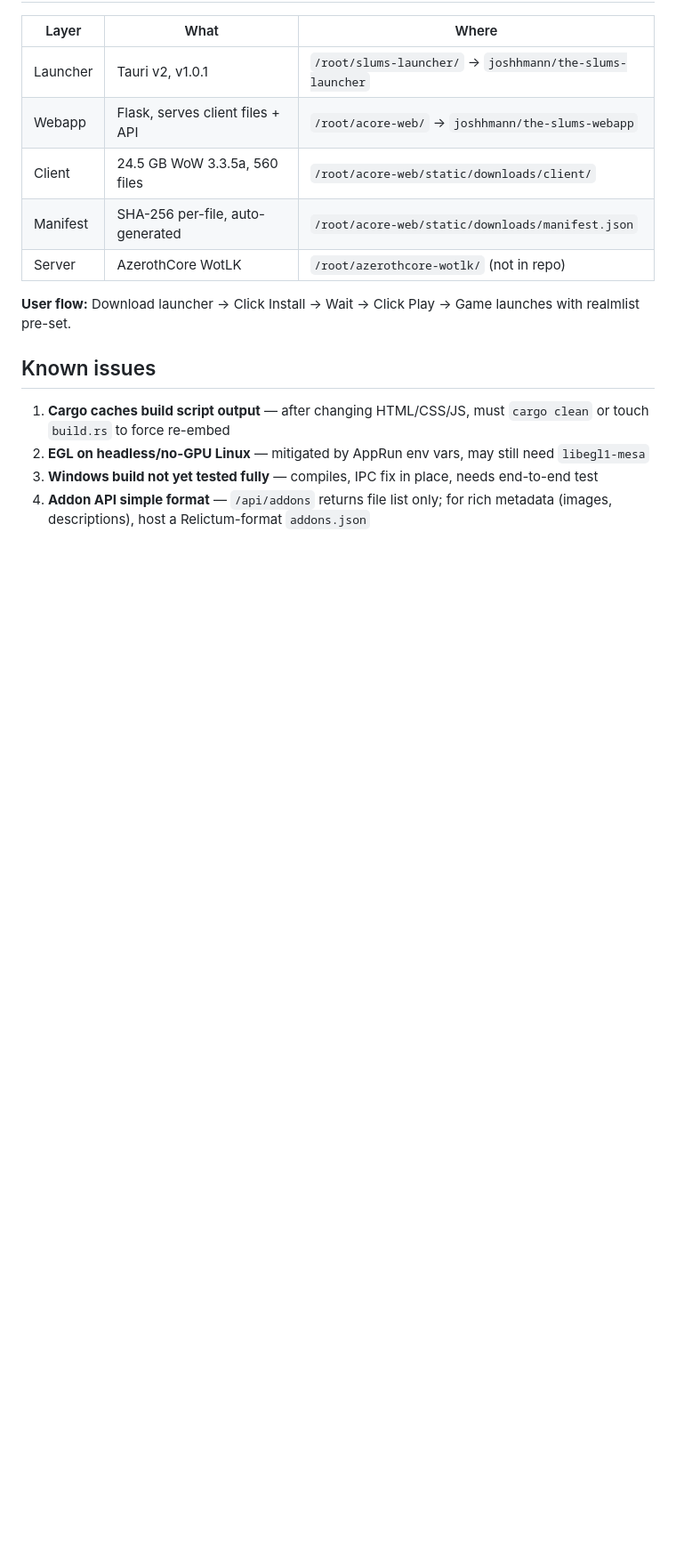
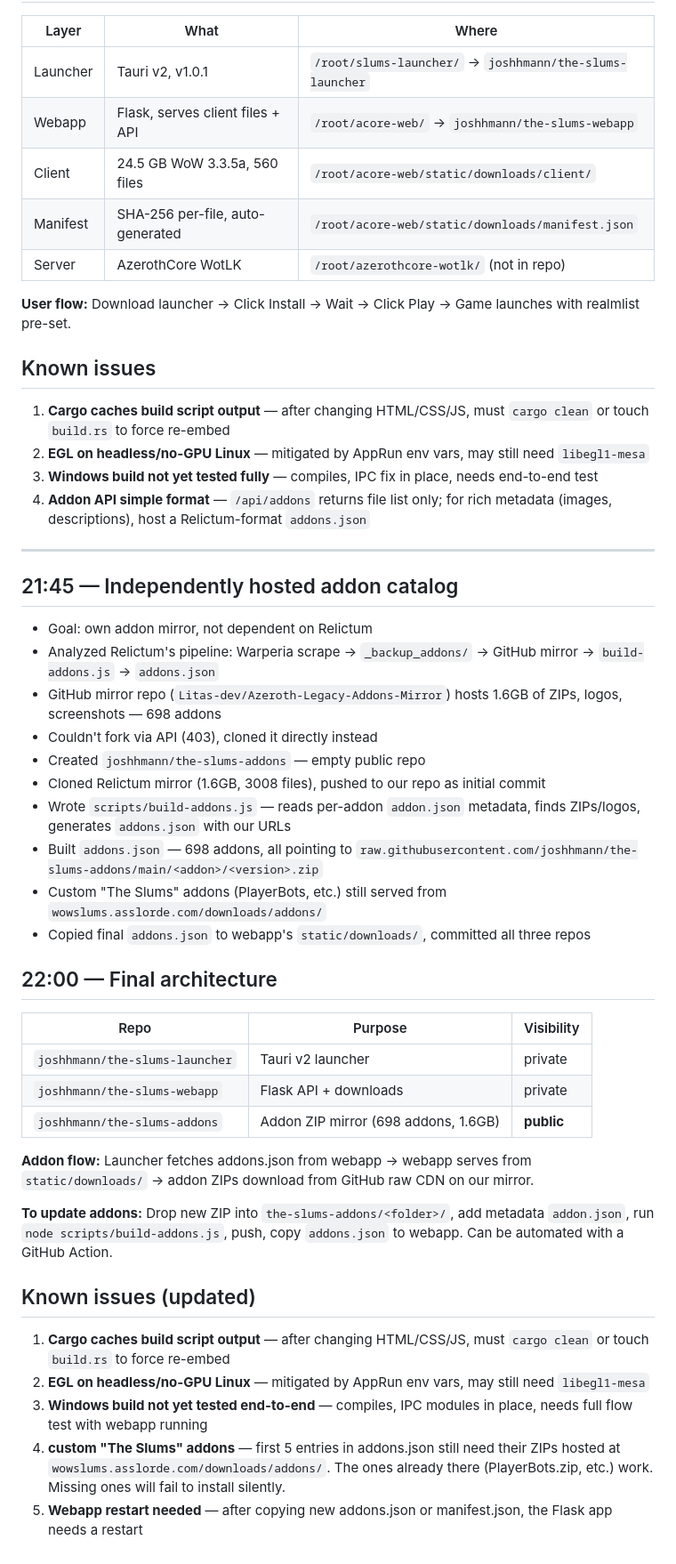
Before and after one commit to joshhmann/the-slums-launcher, a Markdown page: WORKLOG.md, the part around the change. Shown at 89% size. Rendered like a GitHub page; blank space fills up the shorter version.

Commit message:
Update worklog with addon mirror + final architecture

```diff
--- a/WORKLOG.md
+++ b/WORKLOG.md
@@ -104,3 +104,38 @@ npm run build
 2. **EGL on headless/no-GPU Linux** — mitigated by AppRun env vars, may still need `libegl1-mesa`
 3. **Windows build not yet tested fully** — compiles, IPC fix in place, needs end-to-end test
 4. **Addon API simple format** — `/api/addons` returns file list only; for rich metadata (images, descriptions), host a Relictum-format `addons.json`
+
+---
+
+## 21:45 — Independently hosted addon catalog
+
+- Goal: own addon mirror, not dependent on Relictum
+- Analyzed Relictum's pipeline: Warperia scrape → `_backup_addons/` → GitHub mirror → `build-addons.js` → `addons.json`
+- GitHub mirror repo (`Litas-dev/Azeroth-Legacy-Addons-Mirror`) hosts 1.6GB of ZIPs, logos, screenshots — 698 addons
+- Couldn't fork via API (403), cloned it directly instead
+- Created `joshhmann/the-slums-addons` — empty public repo
+- Cloned Relictum mirror (1.6GB, 3008 files), pushed to our repo as initial commit
+- Wrote `scripts/build-addons.js` — reads per-addon `addon.json` metadata, finds ZIPs/logos, generates `addons.json` with our URLs
+- Built `addons.json` — 698 addons, all pointing to `raw.githubusercontent.com/joshhmann/the-slums-addons/main/<addon>/<version>.zip`
+- Custom "The Slums" addons (PlayerBots, etc.) still served from `wowslums.asslorde.com/downloads/addons/`
+- Copied final `addons.json` to webapp's `static/downloads/`, committed all three repos
+
+## 22:00 — Final architecture
+
+| Repo | Purpose | Visibility |
+|---|---|---|
+| `joshhmann/the-slums-launcher` | Tauri v2 launcher | private |
+| `joshhmann/the-slums-webapp` | Flask API + downloads | private |
+| `joshhmann/the-slums-addons` | Addon ZIP mirror (698 addons, 1.6GB) | **public** |
+
+**Addon flow:** Launcher fetches addons.json from webapp → webapp serves from `static/downloads/` → addon ZIPs download from GitHub raw CDN on our mirror.
+
+**To update addons:** Drop new ZIP into `the-slums-addons/<folder>/`, add metadata `addon.json`, run `node scripts/build-addons.js`, push, copy `addons.json` to webapp. Can be automated with a GitHub Action.
+
+## Known issues (updated)
+
+1. **Cargo caches build script output** — after changing HTML/CSS/JS, must `cargo clean` or touch `build.rs` to force re-embed
+2. **EGL on headless/no-GPU Linux** — mitigated by AppRun env vars, may still need `libegl1-mesa`
+3. **Windows build not yet tested end-to-end** — compiles, IPC modules in place, needs full flow test with webapp running
+4. **custom "The Slums" addons** — first 5 entries in addons.json still need their ZIPs hosted at `wowslums.asslorde.com/downloads/addons/`. The ones already there (PlayerBots.zip, etc.) work. Missing ones will fail to install silently.
+5. **Webapp restart needed** — after copying new addons.json or manifest.json, the Flask app needs a restart
```
